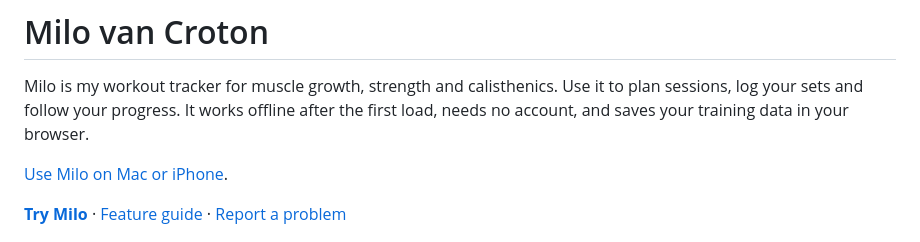
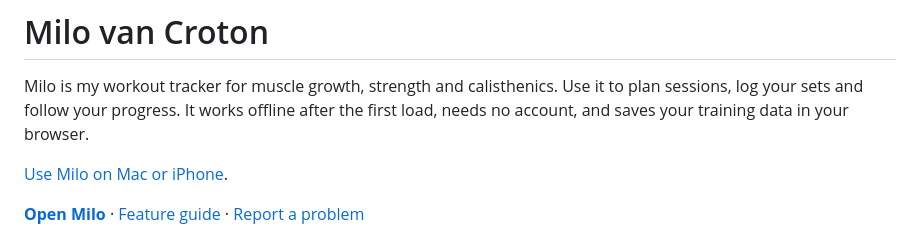
Before and after one commit to gwilltsherman-byte/milovancroton, a Markdown page: README.md, the part around the change. Rendered like a GitHub page.

Commit message:
Label the live app link Open Milo

```diff
--- a/README.md
+++ b/README.md
@@ -4,7 +4,7 @@ Milo is my workout tracker for muscle growth, strength and calisthenics. Use it
 
 [Use Milo on Mac or iPhone](RUNNING.md).
 
-**[Try Milo](https://gwilltsherman-byte.github.io/milovancroton/)** · [Feature guide](docs/FEATURES.md) · [Report a problem](https://github.com/gwilltsherman-byte/milovancroton/issues/new/choose)
+**[Open Milo](https://gwilltsherman-byte.github.io/milovancroton/)** · [Feature guide](docs/FEATURES.md) · [Report a problem](https://github.com/gwilltsherman-byte/milovancroton/issues/new/choose)
 
 <img src="docs/screenshots/training-studio-desktop.jpg" alt="Milo’s evergreen training interface with a local test session in progress" width="100%">
 
```
